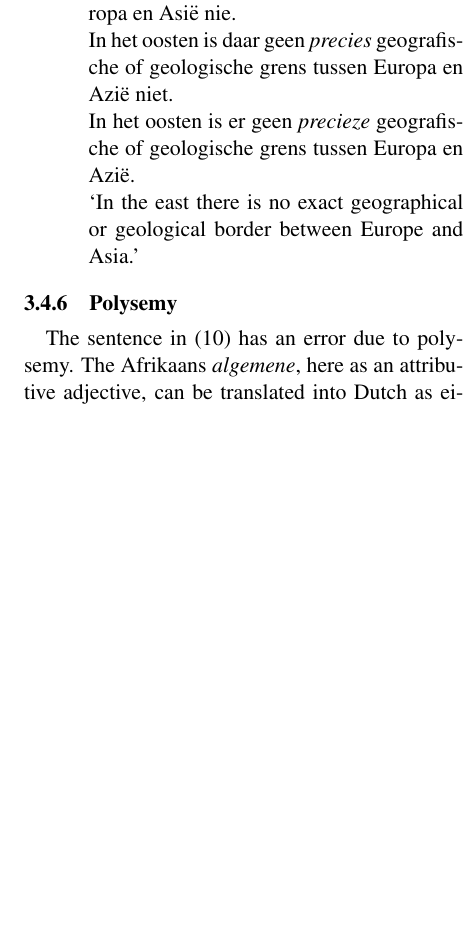
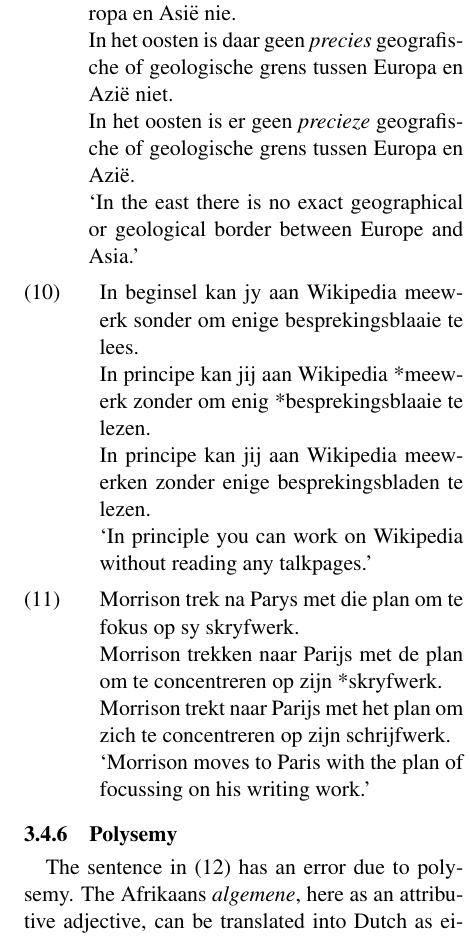
Before and after one commit to apertium/apertium-afr-nld, a LaTeX paper (paper/eamt11afnl.tex): part of one column of page 7 of 8, cut so that both start at the same text, the shorter picture padded with empty space. Compiled offline with pdfLaTeX.

Commit message:
other examples

```diff
--- a/paper/eamt11afnl.tex
+++ b/paper/eamt11afnl.tex
@@ -578,6 +578,18 @@ This error could be fixed by adding the aforementioned pattern.
     In het oosten is er geen {\em precieze} geografische of geologische grens tussen Europa en Azië. \\
     `In the east there is no exact geographical or geological border between Europe and Asia.'
 
+\ex. \label{ex:exother1}
+    In beginsel kan jy aan Wikipedia meewerk sonder om enige besprekingsblaaie te lees. \\
+    In principe kan jij aan Wikipedia *meewerk zonder om enig *besprekingsblaaie te lezen. \\
+    In principe kan jij aan Wikipedia meewerken zonder enige besprekingsbladen te lezen. \\
+    `In principle you can work on Wikipedia without reading any talkpages.'
+
+\ex. \label{ex:exother2}
+    Morrison trek na Parys met die plan om te fokus op sy skryfwerk. \\
+    *Morrison trekken naar Parijs met de plan om te concentreren op zijn *skryfwerk. \\
+    Morrison trekt naar Parijs met het plan om zich te concentreren op zijn schrijfwerk. \\
+    `Morrison moves to Paris with the plan of focussing on his writing work.'
+
 \subsubsection{Polysemy}
 
 The sentence in \ref{ex:expolysem} has an error due to polysemy. The Afrikaans {\em algemene}, here as
```
Also changed, not shown: dev/eval/eval.2011-01-07.wikipedia.4.apertium.txt (+3 -3 lines).
